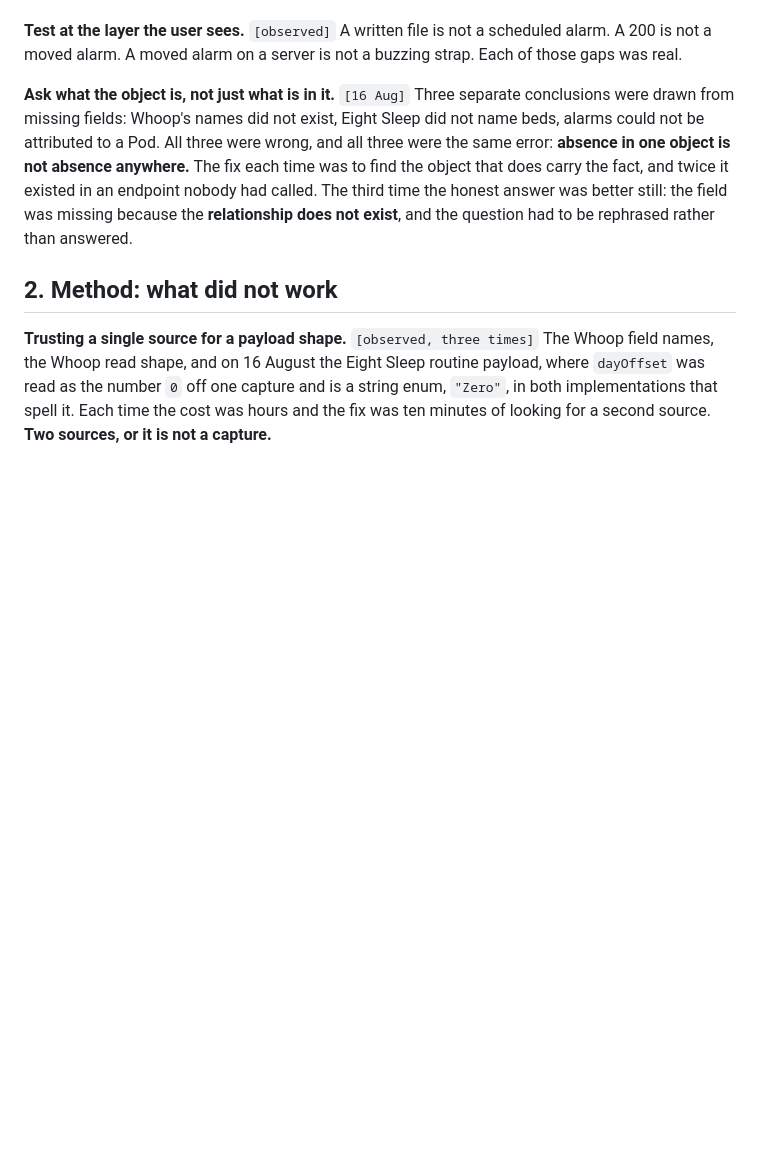
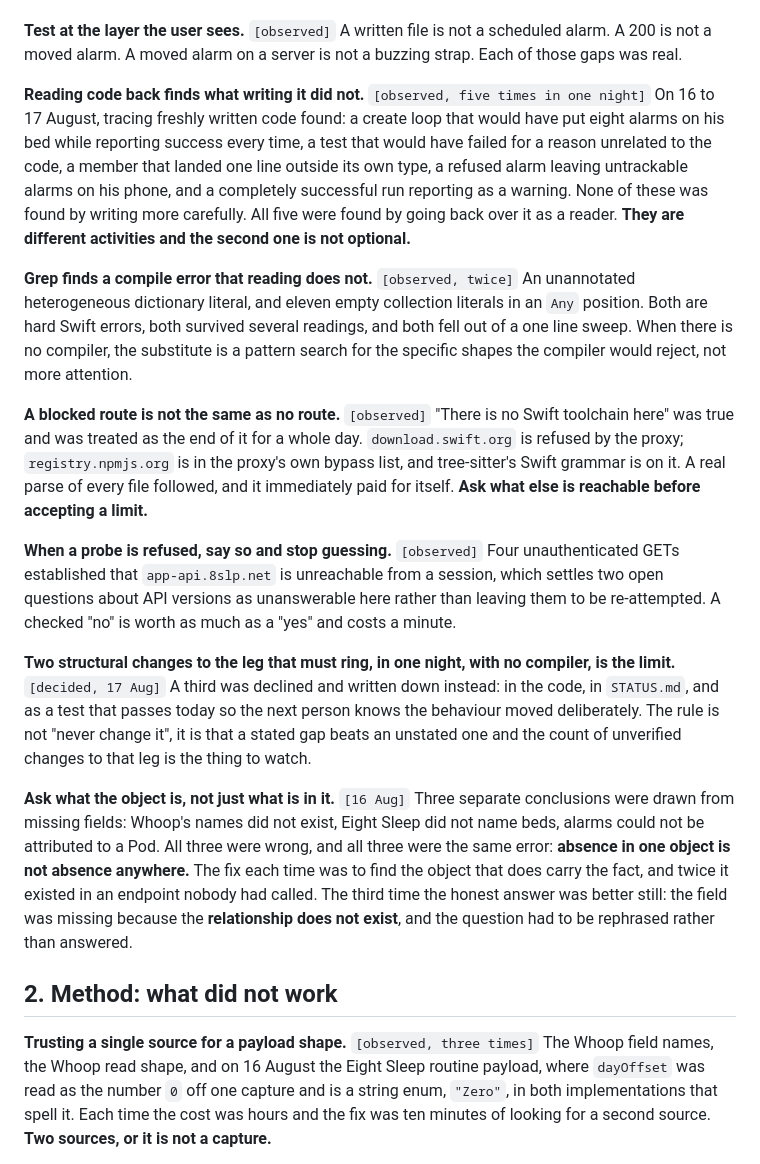
Before and after one commit to MiShevelAda/OneAlarm, a Markdown page: docs/LEARNED.md, the part around the change. Rendered like a GitHub page; blank space fills up the shorter version.

Commit message:
Record what this night taught, since that is the point of the file
LEARNED.md carried nothing from the sixteen hours that produced the
routine ownership model, and the method lessons are the durable part.

Reading code back finds what writing it did not, observed five times in
one night. Grep finds a compile error that reading does not, twice. A
blocked route is not the same as no route: npm bypasses the proxy and
tree-sitter's Swift grammar is on it. When a probe is refused, say so and
stop guessing. And two structural changes to the leg that must ring, in
one night with no compiler, is the limit.

Co-Authored-By: Claude Opus 5 <noreply@anthropic.com>
Claude-Session: https://claude.ai/code/session_014qq4kaf5TjwDxRjaJ21V9o

```diff
--- a/docs/LEARNED.md
+++ b/docs/LEARNED.md
@@ -44,6 +44,37 @@ where the work was.
 
 **Test at the layer the user sees.** `[observed]` A written file is not a scheduled alarm. A 200 is
 not a moved alarm. A moved alarm on a server is not a buzzing strap. Each of those gaps was real.
+
+**Reading code back finds what writing it did not.** `[observed, five times in one night]` On 16 to 17
+August, tracing freshly written code found: a create loop that would have put eight alarms on his
+bed while reporting success every time, a test that would have failed for a reason unrelated to the
+code, a member that landed one line outside its own type, a refused alarm leaving untrackable alarms
+on his phone, and a completely successful run reporting as a warning. None of these was found by
+writing more carefully. All five were found by going back over it as a reader. **They are different
+activities and the second one is not optional.**
+
+**Grep finds a compile error that reading does not.** `[observed, twice]` An unannotated
+heterogeneous dictionary literal, and eleven empty collection literals in an `Any` position. Both are
+hard Swift errors, both survived several readings, and both fell out of a one line sweep. When there
+is no compiler, the substitute is a pattern search for the specific shapes the compiler would reject,
+not more attention.
+
+**A blocked route is not the same as no route.** `[observed]` "There is no Swift toolchain here" was
+true and was treated as the end of it for a whole day. `download.swift.org` is refused by the proxy;
+`registry.npmjs.org` is in the proxy's own bypass list, and tree-sitter's Swift grammar is on it. A
+real parse of every file followed, and it immediately paid for itself. **Ask what else is reachable
+before accepting a limit.**
+
+**When a probe is refused, say so and stop guessing.** `[observed]` Four unauthenticated GETs
+established that `app-api.8slp.net` is unreachable from a session, which settles two open questions
+about API versions as unanswerable here rather than leaving them to be re-attempted. A checked "no"
+is worth as much as a "yes" and costs a minute.
+
+**Two structural changes to the leg that must ring, in one night, with no compiler, is the limit.**
+`[decided, 17 Aug]` A third was declined and written down instead: in the code, in `STATUS.md`, and
+as a test that passes today so the next person knows the behaviour moved deliberately. The rule is
+not "never change it", it is that a stated gap beats an unstated one and the count of unverified
+changes to that leg is the thing to watch.
 
 **Ask what the object is, not just what is in it.** `[16 Aug]` Three separate conclusions were
 drawn from missing fields: Whoop's names did not exist, Eight Sleep did not name beds, alarms could
```
